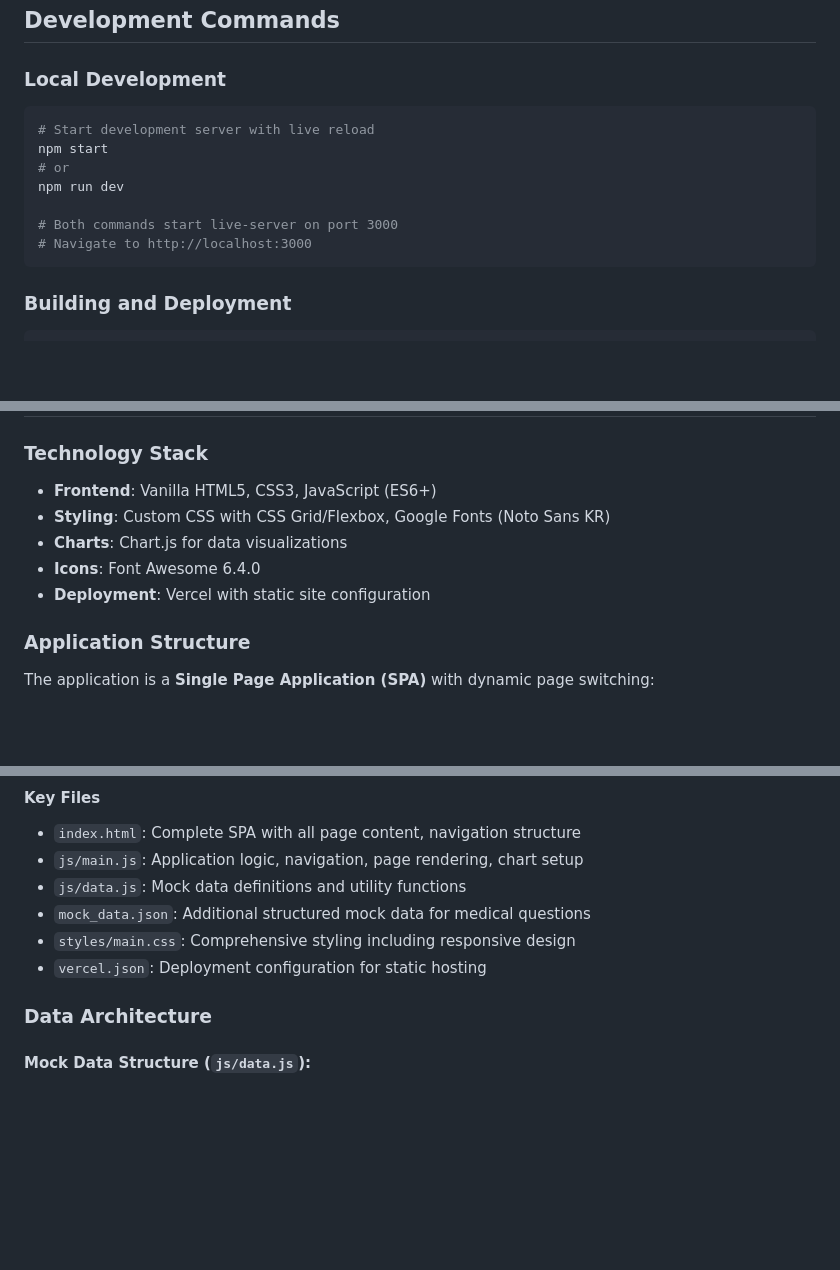
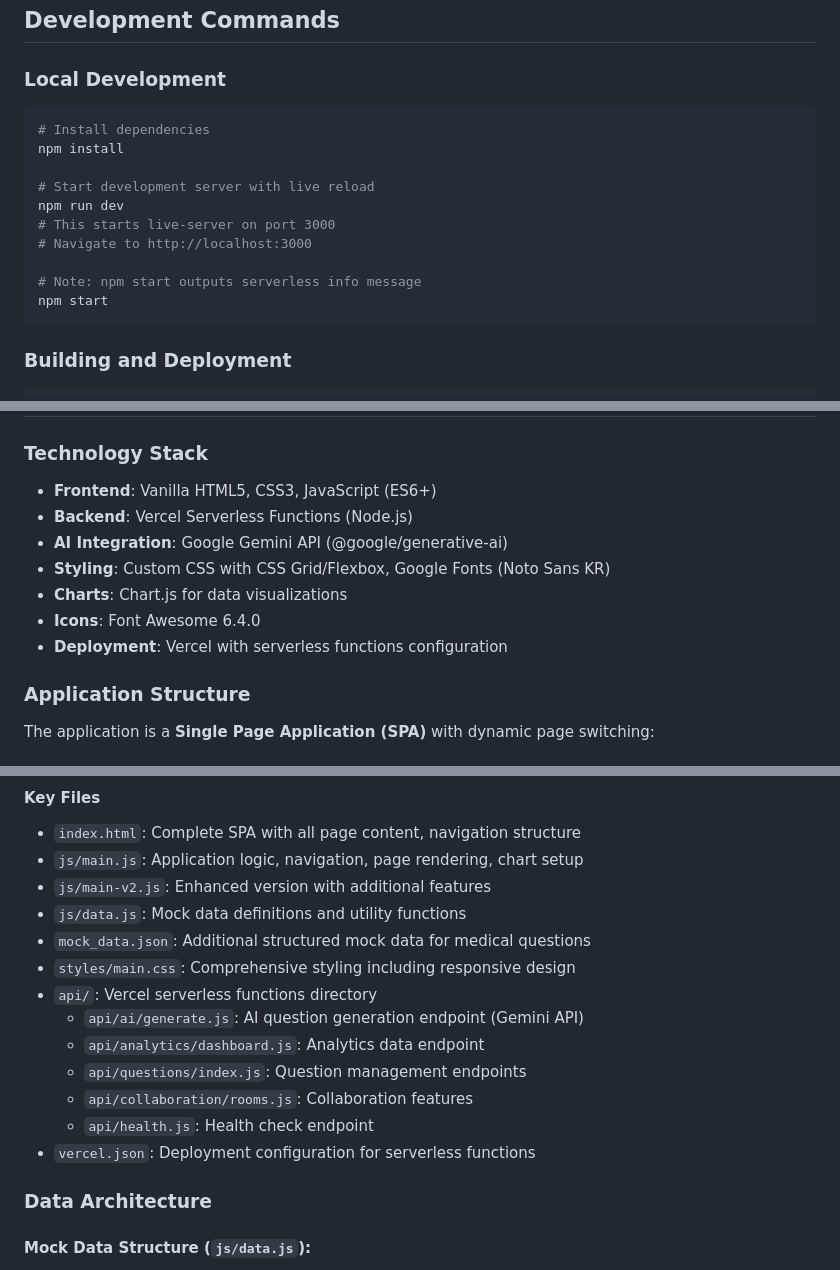
Before and after one commit to yonghwan1106/kuksiwon, a Markdown page: CLAUDE.md, 3 parts joined by grey strips. Drawn GitHub-style; blank space fills up the shorter version.

````diff
--- a/CLAUDE.md
+++ b/CLAUDE.md
@@ -10,13 +10,16 @@ This is an AI-powered exam question generation prototype for the Korea Health Pe
 
 ### Local Development
 ```bash
+# Install dependencies
+npm install
+
 # Start development server with live reload
+npm run dev
+# This starts live-server on port 3000
+# Navigate to http://localhost:3000
+
+# Note: npm start outputs serverless info message
 npm start
-# or
-npm run dev
-
-# Both commands start live-server on port 3000
-# Navigate to http://localhost:3000
 ```
 
 ### Building and Deployment
@@ -46,10 +49,12 @@ open index.html
 
 ### Technology Stack
 - **Frontend**: Vanilla HTML5, CSS3, JavaScript (ES6+)
+- **Backend**: Vercel Serverless Functions (Node.js)
+- **AI Integration**: Google Gemini API (@google/generative-ai)
 - **Styling**: Custom CSS with CSS Grid/Flexbox, Google Fonts (Noto Sans KR)
 - **Charts**: Chart.js for data visualizations
 - **Icons**: Font Awesome 6.4.0
-- **Deployment**: Vercel with static site configuration
+- **Deployment**: Vercel with serverless functions configuration
 
 ### Application Structure
 
@@ -64,10 +69,17 @@ The application is a **Single Page Application (SPA)** with dynamic page switchi
 #### Key Files
 - `index.html`: Complete SPA with all page content, navigation structure
 - `js/main.js`: Application logic, navigation, page rendering, chart setup
+- `js/main-v2.js`: Enhanced version with additional features
 - `js/data.js`: Mock data definitions and utility functions
 - `mock_data.json`: Additional structured mock data for medical questions
 - `styles/main.css`: Comprehensive styling including responsive design
-- `vercel.json`: Deployment configuration for static hosting
+- `api/`: Vercel serverless functions directory
+  - `api/ai/generate.js`: AI question generation endpoint (Gemini API)
+  - `api/analytics/dashboard.js`: Analytics data endpoint
+  - `api/questions/index.js`: Question management endpoints
+  - `api/collaboration/rooms.js`: Collaboration features
+  - `api/health.js`: Health check endpoint
+- `vercel.json`: Deployment configuration for serverless functions
 
 ### Data Architecture
 
````
Also changed, not shown: other parts of CLAUDE.md (+49 -5 lines), AI_Question_Generator_PRD_v3.1_Realistic.md (added, +542 -0 lines).
